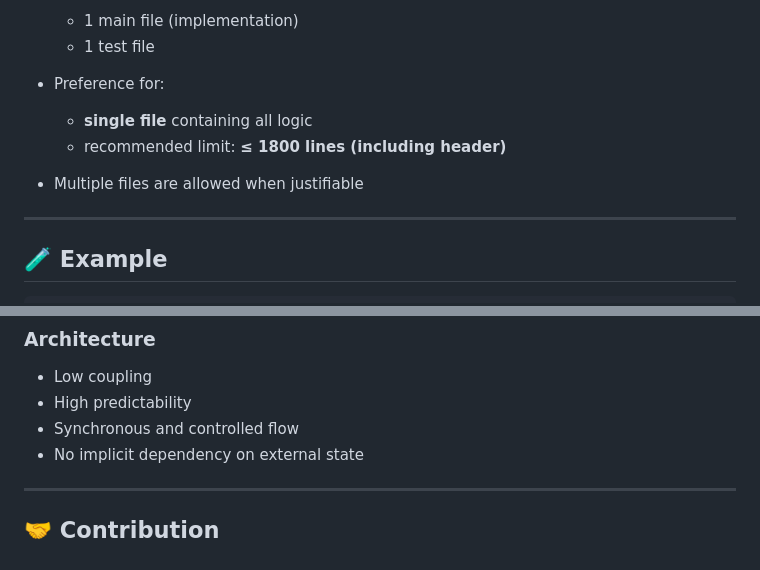
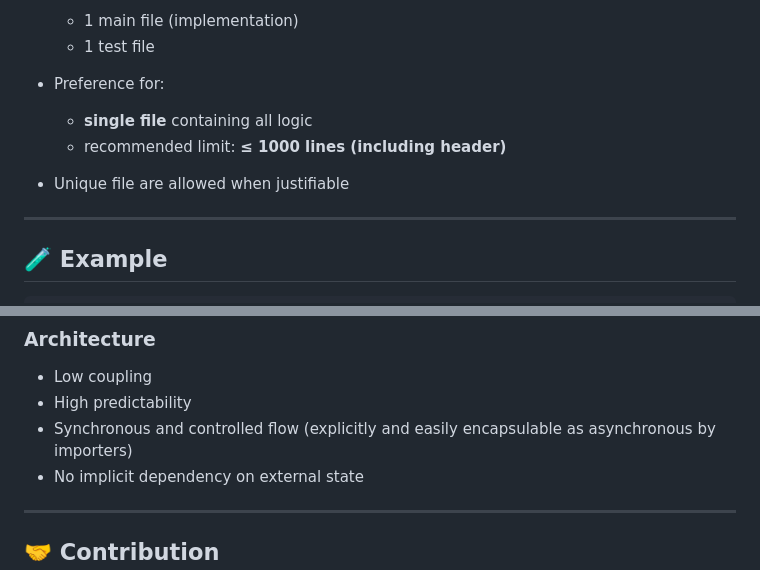
Before and after one commit to jcempro/DSLens, a Markdown page: README.md, 2 parts joined by grey strips. Rendered like a GitHub page.

Commit message:
ajustes pontuais

```diff
--- a/README.md
+++ b/README.md
@@ -193,9 +193,9 @@ Objective: reduce latency and traffic without compromising determinism.
 
 - Preference for:
   - **single file** containing all logic
-  - recommended limit: **≤ 1800 lines (including header)**
+  - recommended limit: **≤ 1000 lines (including header)**
 
-- Multiple files are allowed when justifiable
+- Unique file are allowed when justifiable
 
 ---
 
@@ -233,7 +233,7 @@ ${"https://api.github.com/repos/user/repo/releases"}
 
 - Low coupling
 - High predictability
-- Synchronous and controlled flow
+- Synchronous and controlled flow (explicitly and easily encapsulable as asynchronous by importers)
 - No implicit dependency on external state
 
 ---
```
